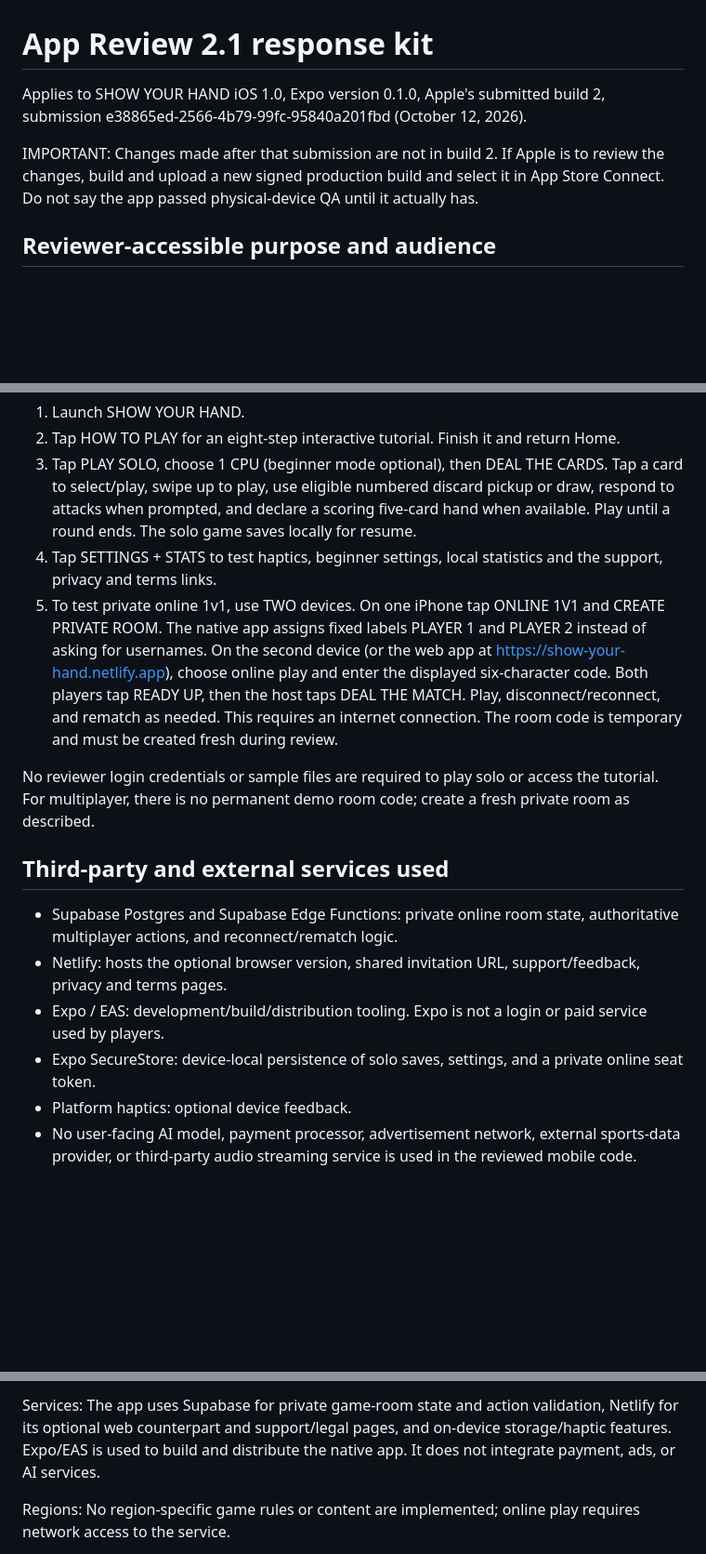
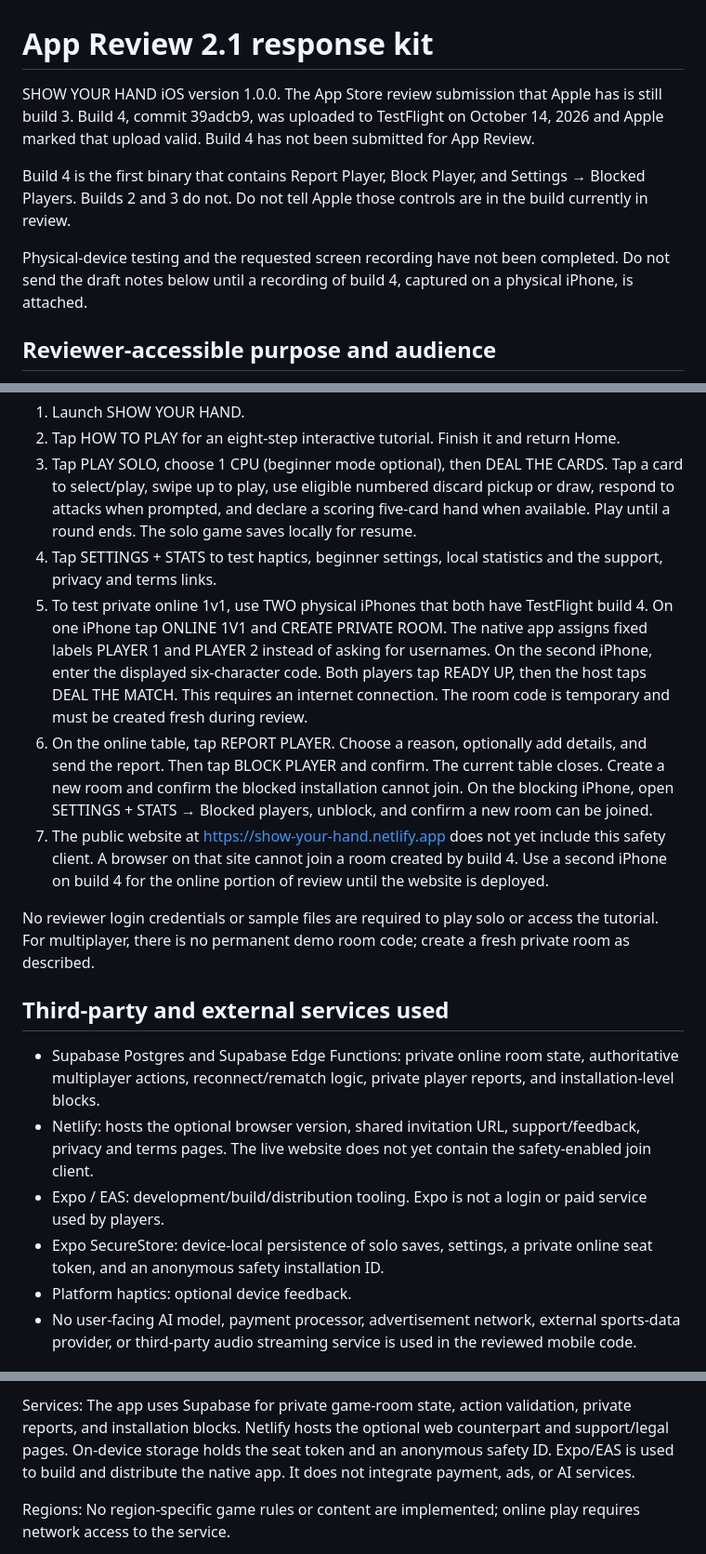
Before and after one commit to BTheCoderr/show-your-hand, a Markdown page: mobile/APP_REVIEW_2_1.md, 3 parts joined by grey strips. Shown at 93% size. Drawn GitHub-style; blank space fills up the shorter version.

```diff
--- a/mobile/APP_REVIEW_2_1.md
+++ b/mobile/APP_REVIEW_2_1.md
@@ -1,8 +1,10 @@
 # App Review 2.1 response kit
 
-Applies to SHOW YOUR HAND iOS 1.0, Expo version 0.1.0, Apple's submitted build 2, submission e38865ed-2566-4b79-99fc-95840a201fbd (October 12, 2026).
+SHOW YOUR HAND iOS version 1.0.0. The App Store review submission that Apple has is still build 3. Build 4, commit 39adcb9, was uploaded to TestFlight on October 14, 2026 and Apple marked that upload valid. Build 4 has not been submitted for App Review.
 
-IMPORTANT: Changes made after that submission are not in build 2. If Apple is to review the changes, build and upload a new signed production build and select it in App Store Connect. Do not say the app passed physical-device QA until it actually has.
+Build 4 is the first binary that contains Report Player, Block Player, and Settings → Blocked Players. Builds 2 and 3 do not. Do not tell Apple those controls are in the build currently in review.
+
+Physical-device testing and the requested screen recording have not been completed. Do not send the draft notes below until a recording of build 4, captured on a physical iPhone, is attached.
 
 ## Reviewer-accessible purpose and audience
 
@@ -16,16 +18,18 @@ No registration or login is currently used in this native app. No account deleti
 2. Tap HOW TO PLAY for an eight-step interactive tutorial. Finish it and return Home.
 3. Tap PLAY SOLO, choose 1 CPU (beginner mode optional), then DEAL THE CARDS. Tap a card to select/play, swipe up to play, use eligible numbered discard pickup or draw, respond to attacks when prompted, and declare a scoring five-card hand when available. Play until a round ends. The solo game saves locally for resume.
 4. Tap SETTINGS + STATS to test haptics, beginner settings, local statistics and the support, privacy and terms links.
-5. To test private online 1v1, use TWO devices. On one iPhone tap ONLINE 1V1 and CREATE PRIVATE ROOM. The native app assigns fixed labels PLAYER 1 and PLAYER 2 instead of asking for usernames. On the second device (or the web app at https://show-your-hand.netlify.app), choose online play and enter the displayed six-character code. Both players tap READY UP, then the host taps DEAL THE MATCH. Play, disconnect/reconnect, and rematch as needed. This requires an internet connection. The room code is temporary and must be created fresh during review.
+5. To test private online 1v1, use TWO physical iPhones that both have TestFlight build 4. On one iPhone tap ONLINE 1V1 and CREATE PRIVATE ROOM. The native app assigns fixed labels PLAYER 1 and PLAYER 2 instead of asking for usernames. On the second iPhone, enter the displayed six-character code. Both players tap READY UP, then the host taps DEAL THE MATCH. This requires an internet connection. The room code is temporary and must be created fresh during review.
+6. On the online table, tap REPORT PLAYER. Choose a reason, optionally add details, and send the report. Then tap BLOCK PLAYER and confirm. The current table closes. Create a new room and confirm the blocked installation cannot join. On the blocking iPhone, open SETTINGS + STATS → Blocked players, unblock, and confirm a new room can be joined.
+7. The public website at https://show-your-hand.netlify.app does not yet include this safety client. A browser on that site cannot join a room created by build 4. Use a second iPhone on build 4 for the online portion of review until the website is deployed.
 
 No reviewer login credentials or sample files are required to play solo or access the tutorial. For multiplayer, there is no permanent demo room code; create a fresh private room as described.
 
 ## Third-party and external services used
 
-- Supabase Postgres and Supabase Edge Functions: private online room state, authoritative multiplayer actions, and reconnect/rematch logic.
-- Netlify: hosts the optional browser version, shared invitation URL, support/feedback, privacy and terms pages.
+- Supabase Postgres and Supabase Edge Functions: private online room state, authoritative multiplayer actions, reconnect/rematch logic, private player reports, and installation-level blocks.
+- Netlify: hosts the optional browser version, shared invitation URL, support/feedback, privacy and terms pages. The live website does not yet contain the safety-enabled join client.
 - Expo / EAS: development/build/distribution tooling. Expo is not a login or paid service used by players.
-- Expo SecureStore: device-local persistence of solo saves, settings, and a private online seat token.
+- Expo SecureStore: device-local persistence of solo saves, settings, a private online seat token, and an anonymous safety installation ID.
 - Platform haptics: optional device feedback.
 - No user-facing AI model, payment processor, advertisement network, external sports-data provider, or third-party audio streaming service is used in the reviewed mobile code.
 
@@ -82,5 +92,5 @@ Access: No account or login is required. From Home, tap HOW TO PLAY for the tuto
 
-Services: The app uses Supabase for private game-room state and action validation, Netlify for its optional web counterpart and support/legal pages, and on-device storage/haptic features. Expo/EAS is used to build and distribute the native app. It does not integrate payment, ads, or AI services.
+Services: The app uses Supabase for private game-room state, action validation, private reports, and installation blocks. Netlify hosts the optional web counterpart and support/legal pages. On-device storage holds the seat token and an anonymous safety ID. Expo/EAS is used to build and distribute the native app. It does not integrate payment, ads, or AI services.
 
 Regions: No region-specific game rules or content are implemented; online play requires network access to the service.
 
```
Also changed, not shown: other parts of mobile/APP_REVIEW_2_1.md (+15 -9 lines), docs/online-player-safety.md (+2 -2 lines).
